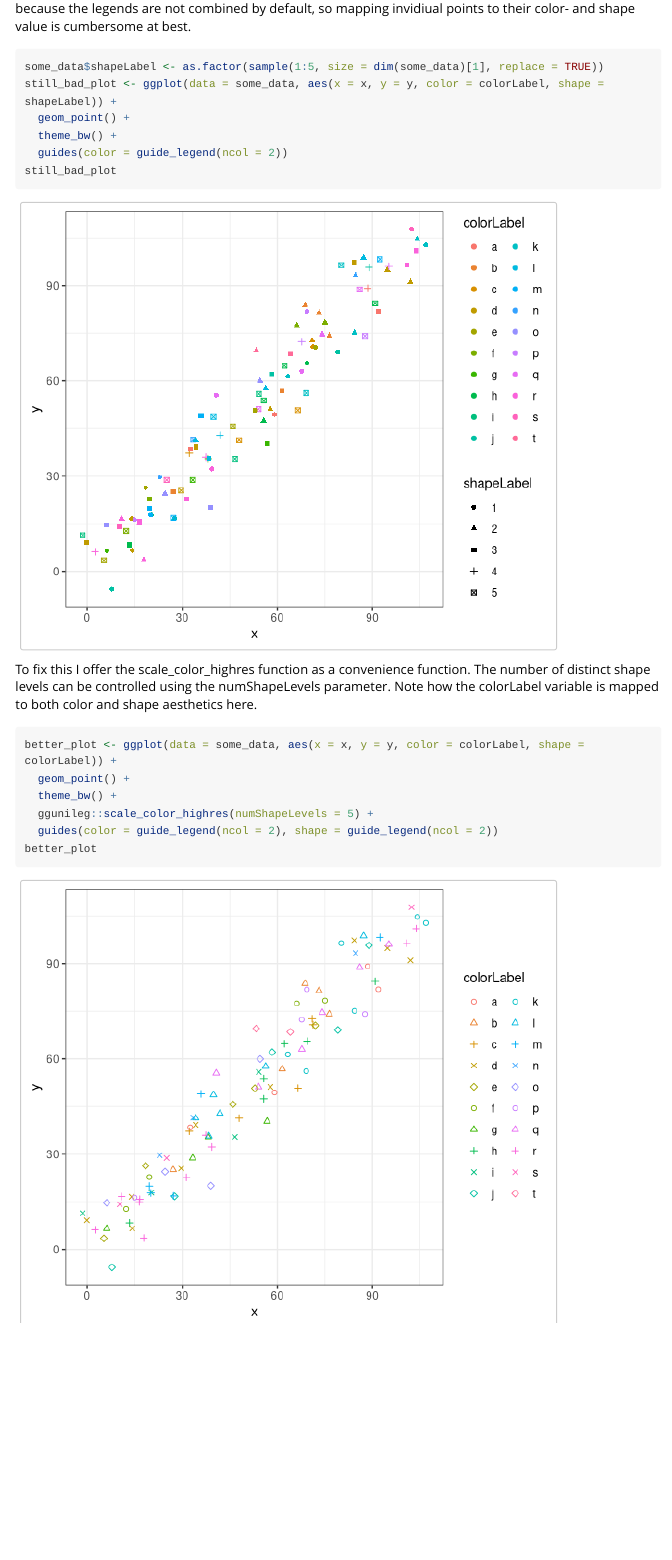
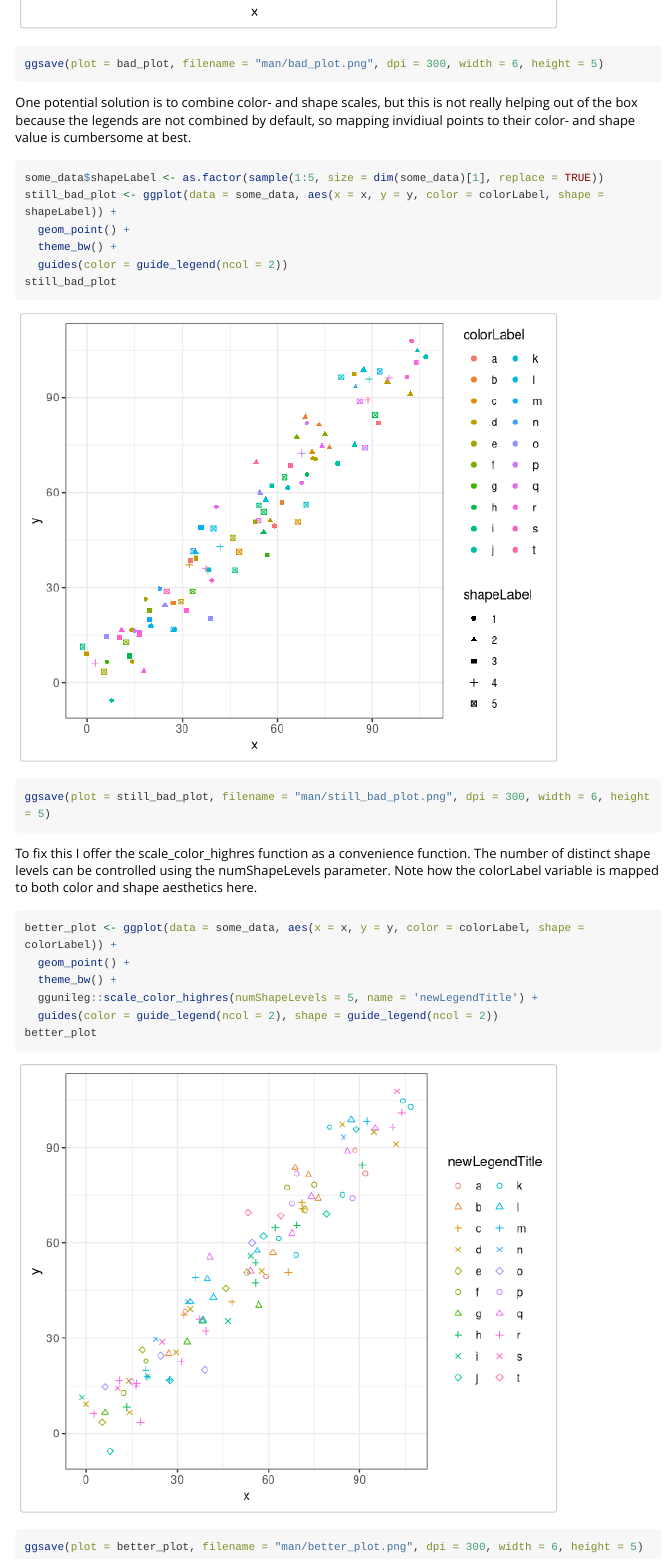
Before and after one commit to karchern/ggunileg, an R Markdown document (vignettes/introduction.Rmd): the page in a window 1100 px wide, from 920 px down before the commit and from 860 px down after it. Rendered offline with R 4.5, knitr and Pandoc, with nearby package versions; code that draws random numbers runs with fixed seeds of ours; long lines of code are wrapped.

````diff
--- a/vignettes/introduction.Rmd
+++ b/vignettes/introduction.Rmd
@@ -32,6 +32,7 @@
   theme_bw() +
   guides(color = guide_legend(ncol = 2))
 bad_plot
+ggsave(plot = bad_plot, filename = "man/bad_plot.png", dpi = 300, width = 6, height = 5)
 ```
 
 One potential solution is to combine color- and shape scales, but this is not really helping out of the box
@@ -45,6 +46,7 @@
   theme_bw() +
   guides(color = guide_legend(ncol = 2))
 still_bad_plot
+ggsave(plot = still_bad_plot, filename = "man/still_bad_plot.png", dpi = 300, width = 6, height = 5)
 ```
 
 To fix this I offer the scale_color_highres function as a convenience function.
@@ -55,7 +57,8 @@
 better_plot <- ggplot(data = some_data, aes(x = x, y = y, color = colorLabel, shape = colorLabel)) +
   geom_point() +
   theme_bw() +
-  ggunileg::scale_color_highres(numShapeLevels = 5) +
+  ggunileg::scale_color_highres(numShapeLevels = 5, name = 'newLegendTitle') +
   guides(color = guide_legend(ncol = 2), shape = guide_legend(ncol = 2))
 better_plot
+ggsave(plot = better_plot, filename = "man/better_plot.png", dpi = 300, width = 6, height = 5)
 ```
````
Also changed, not shown: README.md, vignettes/introduction.html, 4 other files.
